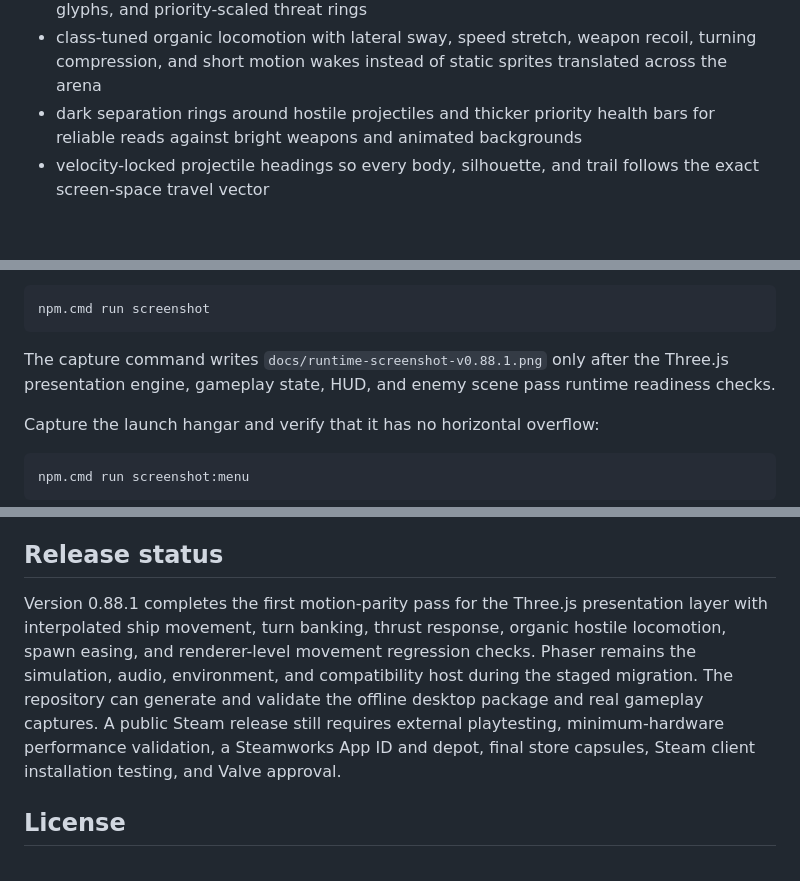
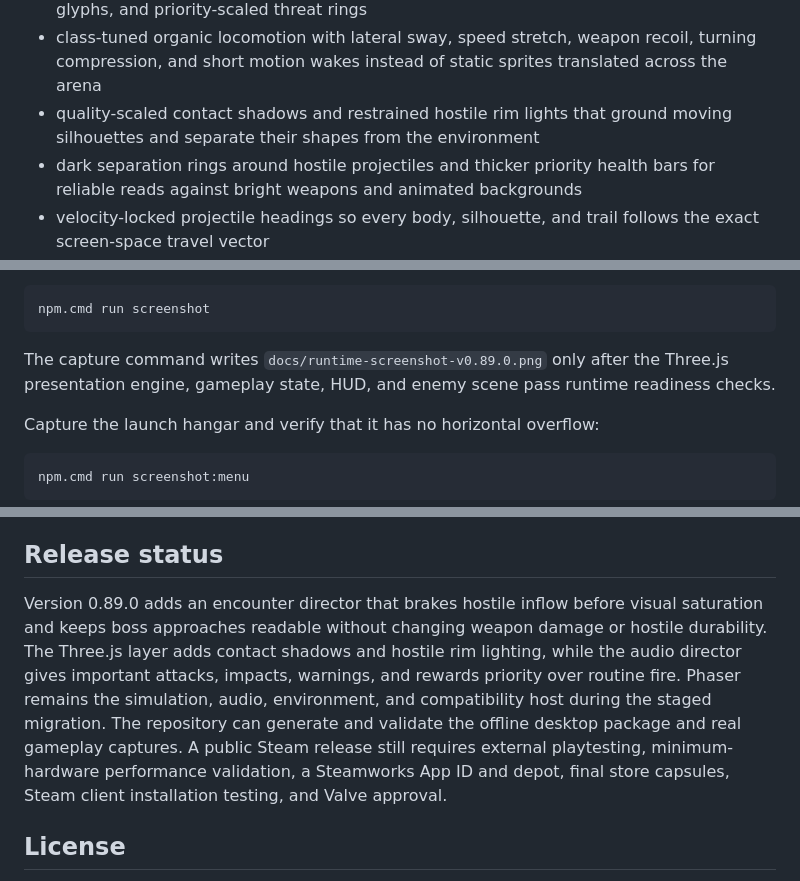
Before and after one commit to waldmare/Orbit-04, a Markdown page: README.md, 3 parts joined by grey strips. Rendered like a GitHub page; blank space fills up the shorter version.

````diff
--- a/README.md
+++ b/README.md
@@ -78,6 +78,7 @@ The renderer includes:
 - semantic, color-coded pickup silhouettes for experience, caches, repair, combat flux, salvage, Time Fractures, relics, and jammers
 - glance-readable hostile roles: chargers, tanks, gunners, splitters, snipers, flankers, paired-shot weavers, and support wardens use consistent accents, compact intent glyphs, and priority-scaled threat rings
 - class-tuned organic locomotion with lateral sway, speed stretch, weapon recoil, turning compression, and short motion wakes instead of static sprites translated across the arena
+- quality-scaled contact shadows and restrained hostile rim lights that ground moving silhouettes and separate their shapes from the environment
 - dark separation rings around hostile projectiles and thicker priority health bars for reliable reads against bright weapons and animated backgrounds
 - velocity-locked projectile headings so every body, silhouette, and trail follows the exact screen-space travel vector
 - separate environment and combat color grades: the world remains desaturated and oppressive while combat silhouettes retain restrained corpse-green, rust, arterial-red, and cold-blue identities
@@ -198,7 +199,7 @@ Capture the documented gameplay scene from the local Electron/WebGL build:
 npm.cmd run screenshot
 ```
 
-The capture command writes `docs/runtime-screenshot-v0.88.1.png` only after the Three.js presentation engine, gameplay state, HUD, and enemy scene pass runtime readiness checks.
+The capture command writes `docs/runtime-screenshot-v0.89.0.png` only after the Three.js presentation engine, gameplay state, HUD, and enemy scene pass runtime readiness checks.
 
 Capture the launch hangar and verify that it has no horizontal overflow:
 
@@ -238,7 +239,7 @@ See [CONTRIBUTING.md](CONTRIBUTING.md) for setup, testing, asset licensing, and
 
 ## Release status
 
-Version 0.88.1 completes the first motion-parity pass for the Three.js presentation layer with interpolated ship movement, turn banking, thrust response, organic hostile locomotion, spawn easing, and renderer-level movement regression checks. Phaser remains the simulation, audio, environment, and compatibility host during the staged migration. The repository can generate and validate the offline desktop package and real gameplay captures. A public Steam release still requires external playtesting, minimum-hardware performance validation, a Steamworks App ID and depot, final store capsules, Steam client installation testing, and Valve approval.
+Version 0.89.0 adds an encounter director that brakes hostile inflow before visual saturation and keeps boss approaches readable without changing weapon damage or hostile durability. The Three.js layer adds contact shadows and hostile rim lighting, while the audio director gives important attacks, impacts, warnings, and rewards priority over routine fire. Phaser remains the simulation, audio, environment, and compatibility host during the staged migration. The repository can generate and validate the offline desktop package and real gameplay captures. A public Steam release still requires external playtesting, minimum-hardware performance validation, a Steamworks App ID and depot, final store capsules, Steam client installation testing, and Valve approval.
 
 ## License
 
````
Also changed, not shown: other parts of README.md (+6 -6 lines), CHANGELOG.md (+7 -1 lines), docs/launch-hangar-v0.89.0.png (added), 8 other files.
